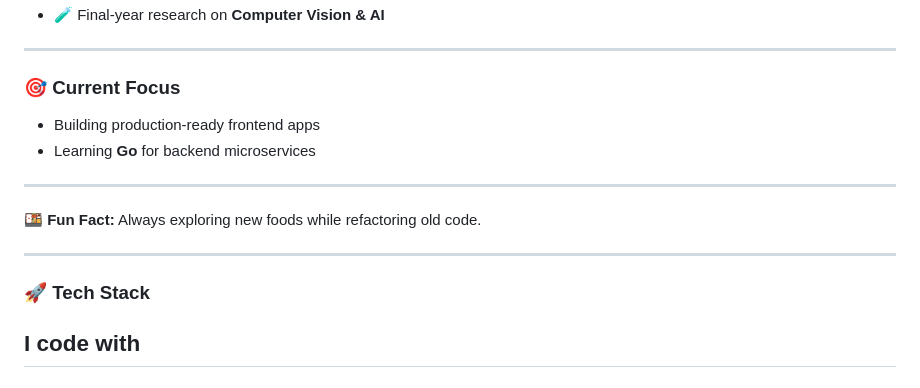
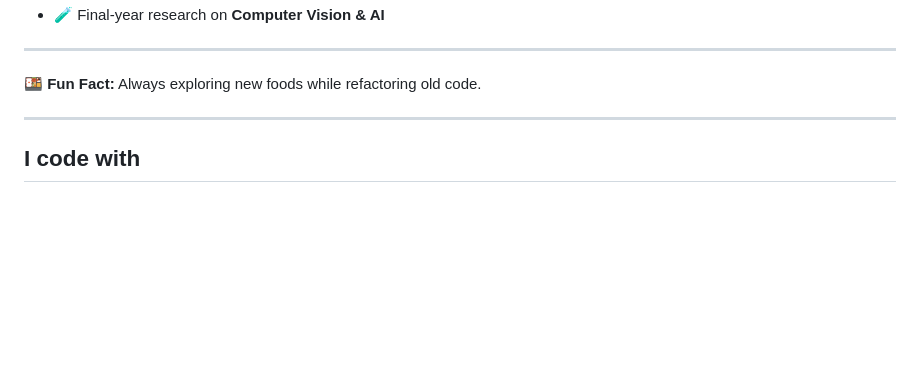
Before and after one commit to anikakash/anikakash, a Markdown page: README.md, the part around one of its changes. GitHub-like rendering; blank space fills up the shorter version.

```diff
--- a/README.md
+++ b/README.md
@@ -49,19 +49,10 @@
 - 🧪 Final-year research on **Computer Vision & AI**
-
----
-
-### 🎯 Current Focus
-- Building production-ready frontend apps
-- Learning **Go** for backend microservices
 
 ---
 
 🍱 **Fun Fact:** Always exploring new foods while refactoring old code.
 
-
 ---
-
-### 🚀 Tech Stack
 
 <h2 align="left">I code with</h2>
 
```
Also changed, not shown: other parts of README.md (+4 -4 lines).
